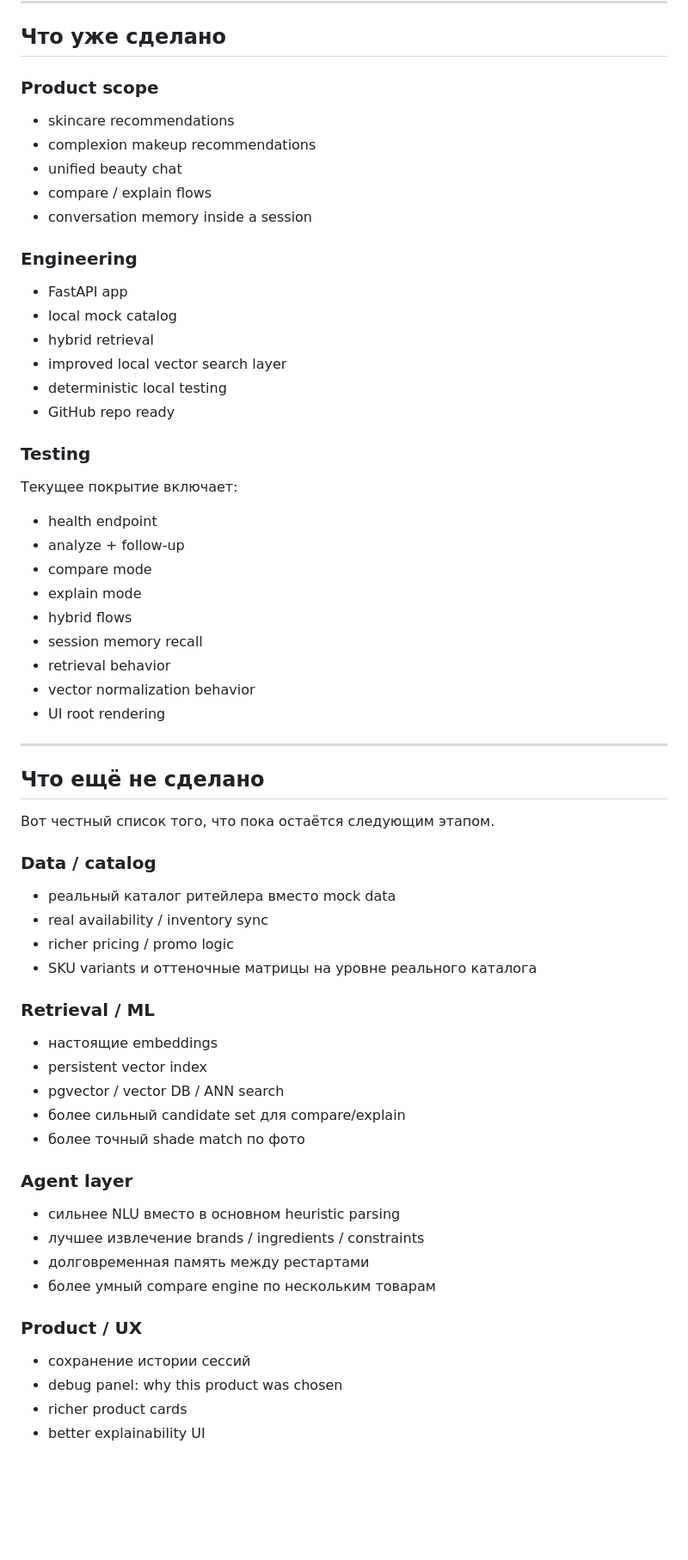
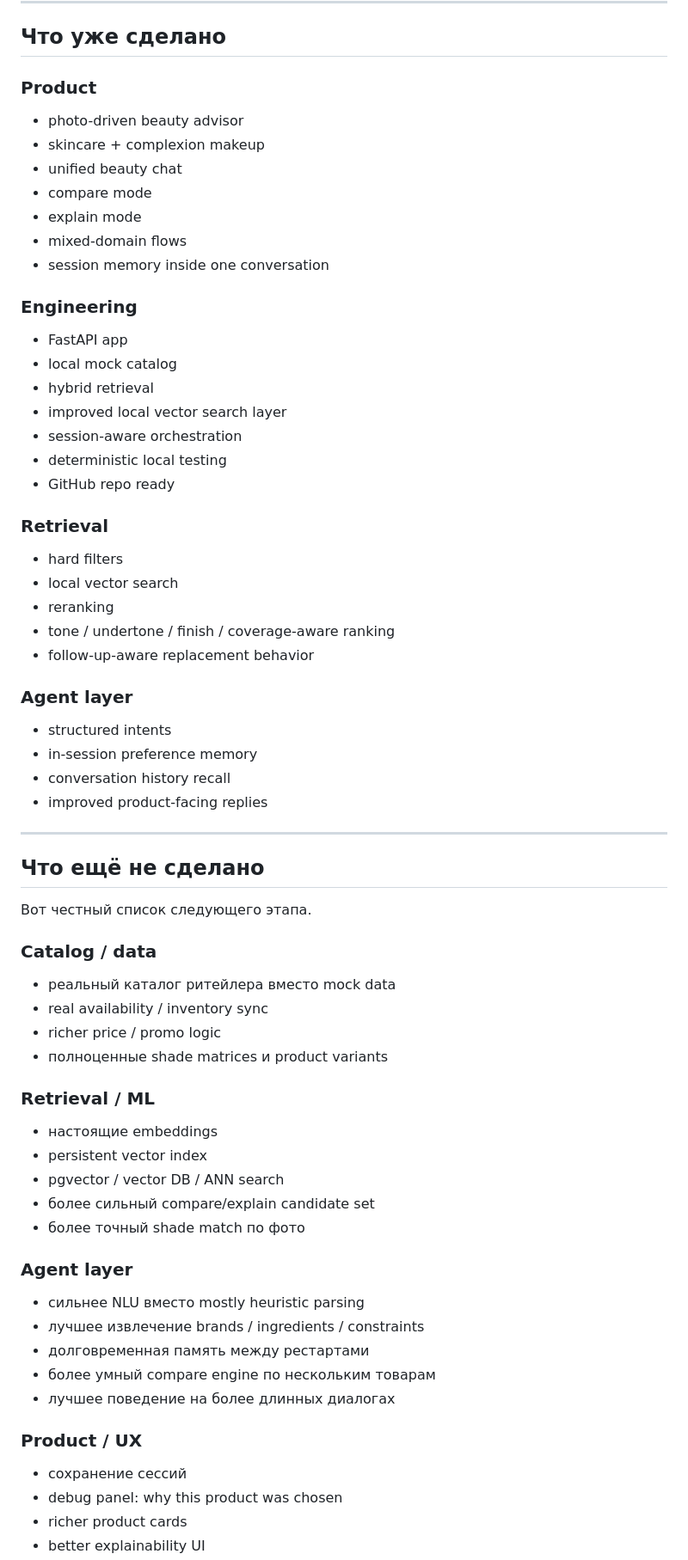
Before and after one commit to LITVA-HUB/ai-skin-agent, a Markdown page: README.md, the part around one of its changes. Shown at 86% size. Rendered like a GitHub page; blank space fills up the shorter version.

```diff
--- a/README.md
+++ b/README.md
@@ -262,60 +396,65 @@ tests/
 
 ## Что уже сделано
 
-### Product scope
-- skincare recommendations
-- complexion makeup recommendations
+### Product
+- photo-driven beauty advisor
+- skincare + complexion makeup
 - unified beauty chat
-- compare / explain flows
-- conversation memory inside a session
+- compare mode
+- explain mode
+- mixed-domain flows
+- session memory inside one conversation
 
 ### Engineering
 - FastAPI app
 - local mock catalog
 - hybrid retrieval
 - improved local vector search layer
+- session-aware orchestration
 - deterministic local testing
 - GitHub repo ready
 
-### Testing
-Текущее покрытие включает:
-- health endpoint
-- analyze + follow-up
-- compare mode
-- explain mode
-- hybrid flows
-- session memory recall
-- retrieval behavior
-- vector normalization behavior
-- UI root rendering
+### Retrieval
+- hard filters
+- local vector search
+- reranking
+- tone / undertone / finish / coverage-aware ranking
+- follow-up-aware replacement behavior
+
+### Agent layer
+- structured intents
+- in-session preference memory
+- conversation history recall
+- improved product-facing replies
 
 ---
 
 ## Что ещё не сделано
 
-Вот честный список того, что пока остаётся следующим этапом.
+Вот честный список следующего этапа.
 
-### Data / catalog
+### Catalog / data
 - реальный каталог ритейлера вместо mock data
 - real availability / inventory sync
-- richer pricing / promo logic
-- SKU variants и оттеночные матрицы на уровне реального каталога
+- richer price / promo logic
+- полноценные shade matrices и product variants
 
 ### Retrieval / ML
 - настоящие embeddings
 - persistent vector index
 - pgvector / vector DB / ANN search
-- более сильный candidate set для compare/explain
+- более сильный compare/explain candidate set
 - более точный shade match по фото
 
 ### Agent layer
-- сильнее NLU вместо в основном heuristic parsing
+- сильнее NLU вместо mostly heuristic parsing
 - лучшее извлечение brands / ingredients / constraints
 - долговременная память между рестартами
 - более умный compare engine по нескольким товарам
+- лучшее поведение на более длинных диалогах
 
 ### Product / UX
-- сохранение истории сессий
+- сохранение сессий
 - debug panel: why this product was chosen
 - richer product cards
 - better explainability UI
```
Also changed, not shown: other parts of README.md (+226 -85 lines).
